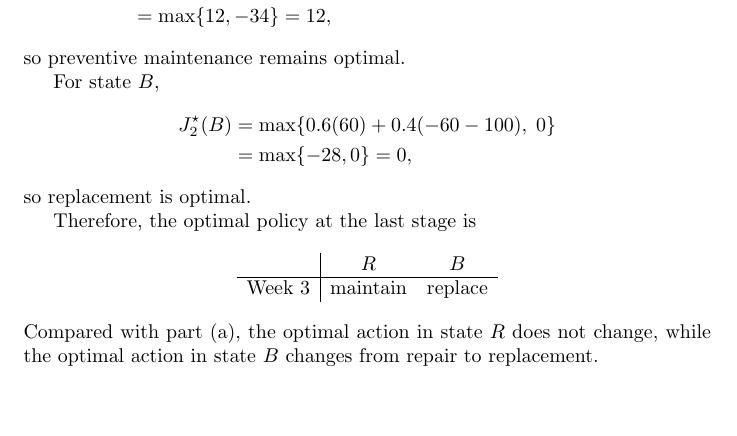
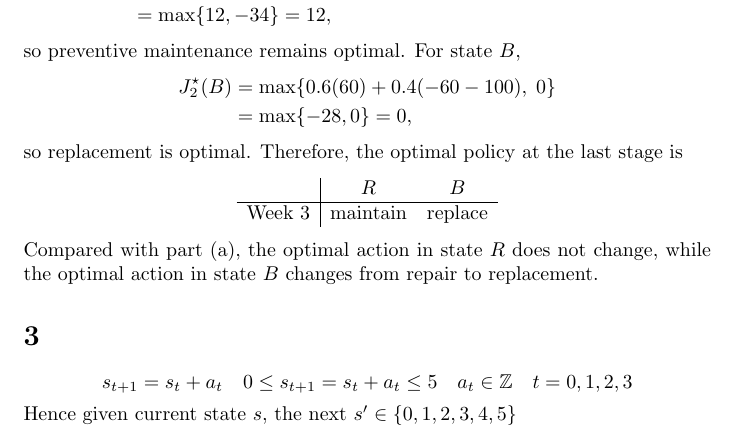
Before and after one commit to russellyaoduphd-cyber/520.637-HW-2, a LaTeX document (main.tex): part of page 5 of 5, cut so that both start at the same text. Compiled offline with pdfLaTeX.

Commit message:
Updates from Overleaf

```diff
--- a/main.tex
+++ b/main.tex
@@ -183,39 +183,31 @@ and since $S_0=R$, the maximum expected total profit over the three weeks is
 \subsection*{b}
 With a penalty of $100$ if the machine is broken at the end of the third
 week, the terminal rewards become
-\[
-J_3^\star(R)=0, \qquad J_3^\star(B)=-100.
-\]
-
+\[J_3^\star(R)=0, \qquad J_3^\star(B)=-100.\]
 We only need to recompute the last stage, $k=2$. For state $R$,
-\[
-\begin{aligned}
+\[\begin{aligned}
 J_2^\star(R)
 &=\max\{0.6(100)+0.4(-20-100),\;
 0.3(120)+0.7(0-100)\}\\
 &=\max\{12,-34\}=12,
-\end{aligned}
-\]
+\end{aligned}\]
 so preventive maintenance remains optimal.
-
 For state $B$,
-\[
-\begin{aligned}
+\[\begin{aligned}
 J_2^\star(B)
 &=\max\{0.6(60)+0.4(-60-100),\;0\}\\
 &=\max\{-28,0\}=0,
-\end{aligned}
-\]
+\end{aligned} \]
 so replacement is optimal.
-
 Therefore, the optimal policy at the last stage is
-\[
-\begin{array}{c|cc}
+\[\begin{array}{c|cc}
 & R & B\\ \hline
 \text{Week 3} & \text{maintain} & \text{replace}
-\end{array}
-\]
+\end{array} \]
 Compared with part (a), the optimal action in state $R$ does not change,
 while the optimal action in state $B$ changes from repair to replacement.
+\section{}
+\[s_{t+1}=s_t+a_t \quad 0 \leq s_{t+1} =s_t+a_t \leq 5 \quad a_t \in \mathbb{Z} \quad t=0,1,2,3\]
+Hence given current state $s$, the next $s'\in \{0,1,2,3,4,5\}$
 
 \end{document}
```
